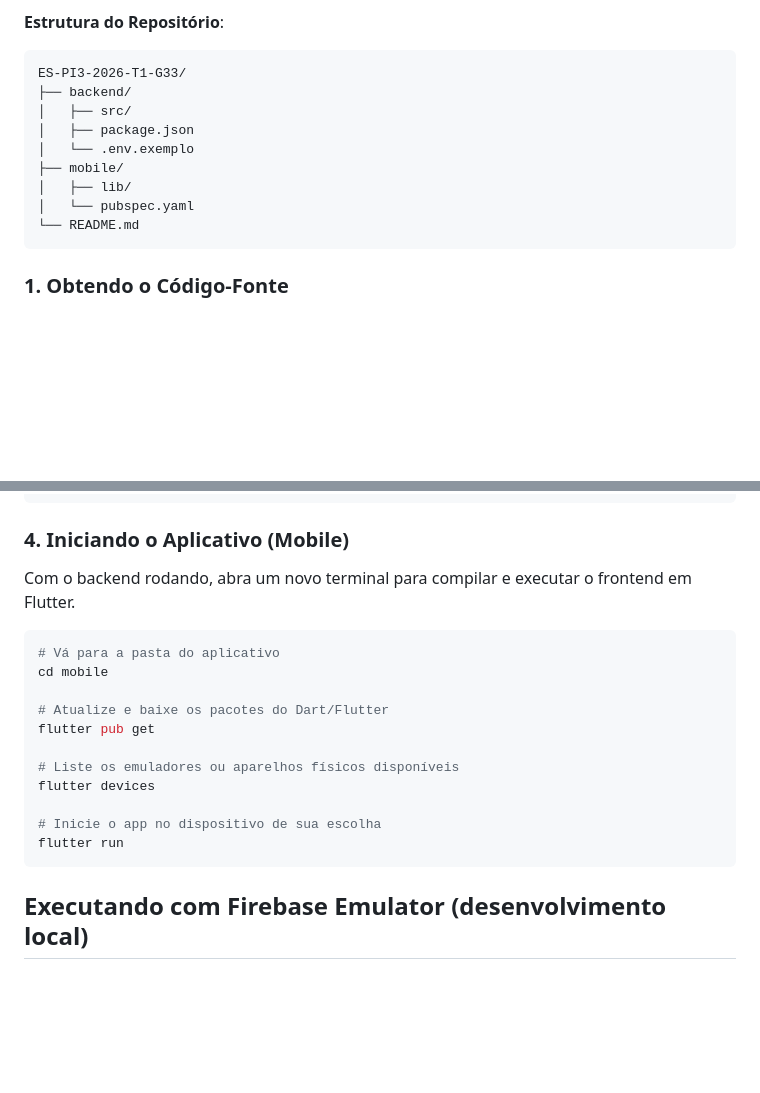
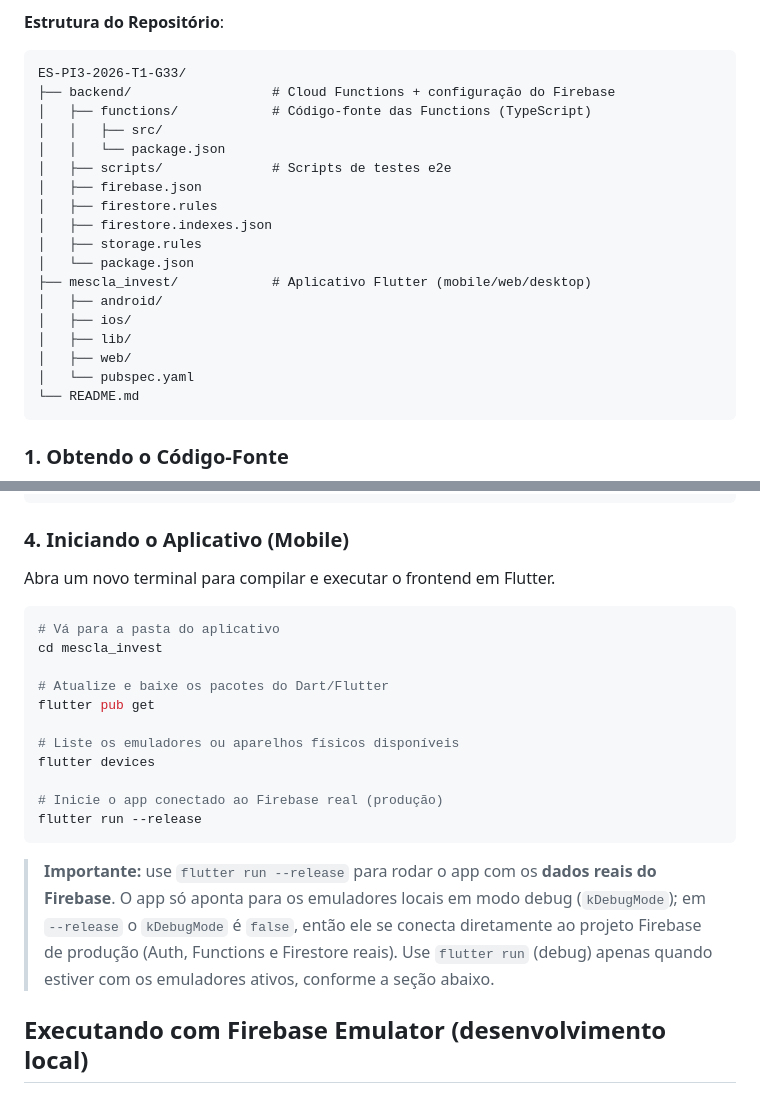
Before and after one commit to Valimz/ES-PI3-2026-T1-G33, a Markdown page: README.md, 2 parts joined by grey strips. Rendered like a GitHub page; blank space fills up the shorter version.

Commit message:
fix/Correção no README

````diff
--- a/README.md
+++ b/README.md
@@ -56,12 +56,21 @@ VS Code ou Android Studio.
 
 ```text
 ES-PI3-2026-T1-G33/
-├── backend/
-│   ├── src/
-│   ├── package.json
-│   └── .env.exemplo
-├── mobile/
+├── backend/                  # Cloud Functions + configuração do Firebase
+│   ├── functions/            # Código-fonte das Functions (TypeScript)
+│   │   ├── src/
+│   │   └── package.json
+│   ├── scripts/              # Scripts de testes e2e
+│   ├── firebase.json
+│   ├── firestore.rules
+│   ├── firestore.indexes.json
+│   ├── storage.rules
+│   └── package.json
+├── mescla_invest/            # Aplicativo Flutter (mobile/web/desktop)
+│   ├── android/
+│   ├── ios/
 │   ├── lib/
+│   ├── web/
 │   └── pubspec.yaml
 └── README.md
 ```
@@ -108,11 +117,11 @@ FIREBASE_CLIENT_EMAIL=insira_aqui_seu_client_email
 
 ### 4. Iniciando o Aplicativo (Mobile)
 
-Com o backend rodando, abra um novo terminal para compilar e executar o frontend em Flutter.
+Abra um novo terminal para compilar e executar o frontend em Flutter.
 
 ```bash
 # Vá para a pasta do aplicativo
-cd mobile
+cd mescla_invest
 
 # Atualize e baixe os pacotes do Dart/Flutter
 flutter pub get
@@ -120,9 +129,15 @@ flutter pub get
 # Liste os emuladores ou aparelhos físicos disponíveis
 flutter devices
 
-# Inicie o app no dispositivo de sua escolha
-flutter run
+# Inicie o app conectado ao Firebase real (produção)
+flutter run --release
 ```
+
+> **Importante:** use `flutter run --release` para rodar o app com os **dados reais do
+> Firebase**. O app só aponta para os emuladores locais em modo debug (`kDebugMode`);
+> em `--release` o `kDebugMode` é `false`, então ele se conecta diretamente ao projeto
+> Firebase de produção (Auth, Functions e Firestore reais). Use `flutter run` (debug)
+> apenas quando estiver com os emuladores ativos, conforme a seção abaixo.
 
 ## Executando com Firebase Emulator (desenvolvimento local)
 
````
